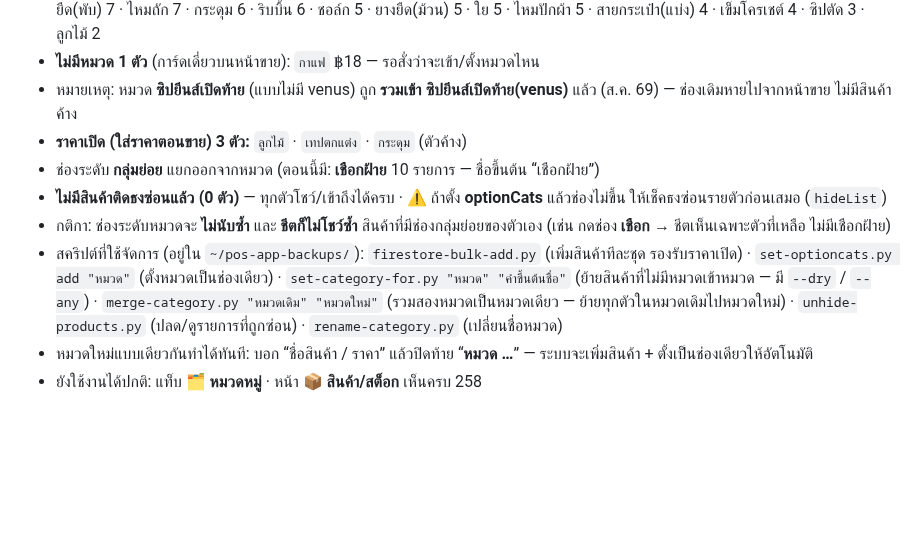
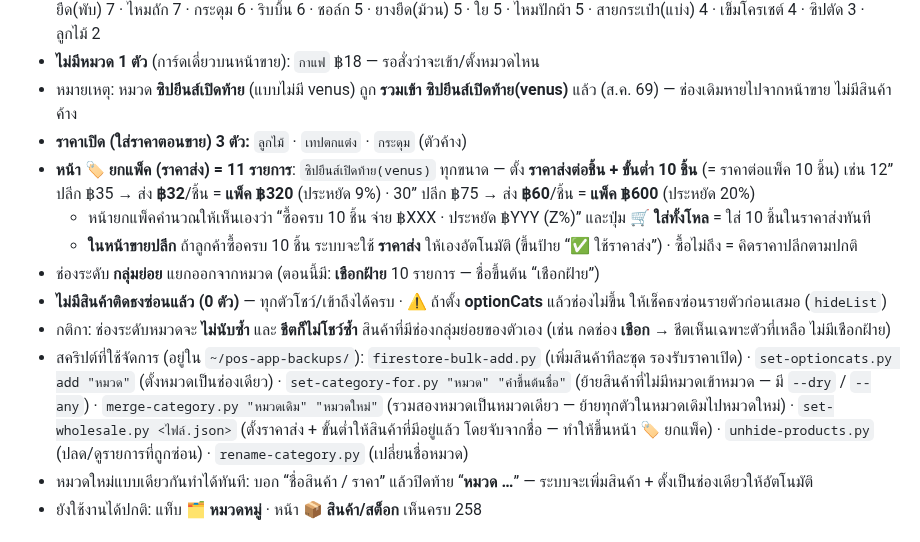
Before and after one commit to pimpichayapk-crypto/pos-app, a Markdown page: คู่มือใช้งาน.md, the part around the change. GitHub-like rendering; blank space fills up the shorter version.

Commit message:
docs: ตั้งราคาส่ง ซิปยีนส์เปิดท้าย(venus) 11 รายการ ขึ้นหน้า ยกแพ็ค (ส่ง/ชิ้น + ขั้นต่ำ 10 = ราคาแพ็ค) + สคริปต์ set-wholesale.py

```diff
--- a/คู่มือใช้งาน.md
+++ b/คู่มือใช้งาน.md
@@ -176,10 +176,13 @@
 - **ไม่มีหมวด 1 ตัว** (การ์ดเดี่ยวบนหน้าขาย): `กาแฟ` ฿18 — รอสั่งว่าจะเข้า/ตั้งหมวดไหน
 - หมายเหตุ: หมวด **ซิปยีนส์เปิดท้าย** (แบบไม่มี venus) ถูก **รวมเข้า ซิปยีนส์เปิดท้าย(venus)** แล้ว (ส.ค. 69) — ช่องเดิมหายไปจากหน้าขาย ไม่มีสินค้าค้าง
 - **ราคาเปิด (ใส่ราคาตอนขาย) 3 ตัว:** `ลูกไม้` · `เทปตกแต่ง` · `กระดุม` (ตัวค้าง)
+- **หน้า 🏷️ ยกแพ็ค (ราคาส่ง) = 11 รายการ**: `ซิปยีนส์เปิดท้าย(venus)` ทุกขนาด — ตั้ง **ราคาส่งต่อชิ้น + ขั้นต่ำ 10 ชิ้น** (= ราคาต่อแพ็ค 10 ชิ้น) เช่น 12” ปลีก ฿35 → ส่ง **฿32**/ชิ้น = **แพ็ค ฿320** (ประหยัด 9%) · 30” ปลีก ฿75 → ส่ง **฿60**/ชิ้น = **แพ็ค ฿600** (ประหยัด 20%)
+  - หน้ายกแพ็คคำนวณให้เห็นเองว่า “ซื้อครบ 10 ชิ้น จ่าย ฿XXX · ประหยัด ฿YYY (Z%)” และปุ่ม **🛒 ใส่ทั้งโหล** = ใส่ 10 ชิ้นในราคาส่งทันที
+  - **ในหน้าขายปลีก** ถ้าลูกค้าซื้อครบ 10 ชิ้น ระบบจะใช้ **ราคาส่ง** ให้เองอัตโนมัติ (ขึ้นป้าย “✅ ใช้ราคาส่ง”) · ซื้อไม่ถึง = คิดราคาปลีกตามปกติ
 - ช่องระดับ **กลุ่มย่อย** แยกออกจากหมวด (ตอนนี้มี: **เชือกฝ้าย** 10 รายการ — ชื่อขึ้นต้น “เชือกฝ้าย”)
 - **ไม่มีสินค้าติดธงซ่อนแล้ว (0 ตัว)** — ทุกตัวโชว์/เข้าถึงได้ครบ · ⚠️ ถ้าตั้ง **optionCats** แล้วช่องไม่ขึ้น ให้เช็คธงซ่อนรายตัวก่อนเสมอ (`hideList`)
 - กติกา: ช่องระดับหมวดจะ **ไม่นับซ้ำ** และ **ชีตก็ไม่โชว์ซ้ำ** สินค้าที่มีช่องกลุ่มย่อยของตัวเอง (เช่น กดช่อง **เชือก** → ชีตเห็นเฉพาะตัวที่เหลือ ไม่มีเชือกฝ้าย)
-- สคริปต์ที่ใช้จัดการ (อยู่ใน `~/pos-app-backups/`): `firestore-bulk-add.py` (เพิ่มสินค้าทีละชุด รองรับราคาเปิด) · `set-optioncats.py add "หมวด"` (ตั้งหมวดเป็นช่องเดียว) · `set-category-for.py "หมวด" "คำขึ้นต้นชื่อ"` (ย้ายสินค้าที่ไม่มีหมวดเข้าหมวด — มี `--dry` / `--any`) · `merge-category.py "หมวดเดิม" "หมวดใหม่"` (รวมสองหมวดเป็นหมวดเดียว — ย้ายทุกตัวในหมวดเดิมไปหมวดใหม่) · `unhide-products.py` (ปลด/ดูรายการที่ถูกซ่อน) · `rename-category.py` (เปลี่ยนชื่อหมวด)
+- สคริปต์ที่ใช้จัดการ (อยู่ใน `~/pos-app-backups/`): `firestore-bulk-add.py` (เพิ่มสินค้าทีละชุด รองรับราคาเปิด) · `set-optioncats.py add "หมวด"` (ตั้งหมวดเป็นช่องเดียว) · `set-category-for.py "หมวด" "คำขึ้นต้นชื่อ"` (ย้ายสินค้าที่ไม่มีหมวดเข้าหมวด — มี `--dry` / `--any`) · `merge-category.py "หมวดเดิม" "หมวดใหม่"` (รวมสองหมวดเป็นหมวดเดียว — ย้ายทุกตัวในหมวดเดิมไปหมวดใหม่) · `set-wholesale.py <ไฟล์.json>` (ตั้งราคาส่ง + ขั้นต่ำให้สินค้าที่มีอยู่แล้ว โดยจับจากชื่อ — ทำให้ขึ้นหน้า 🏷️ ยกแพ็ค) · `unhide-products.py` (ปลด/ดูรายการที่ถูกซ่อน) · `rename-category.py` (เปลี่ยนชื่อหมวด)
 - หมวดใหม่แบบเดียวกันทำได้ทันที: บอก “ชื่อสินค้า / ราคา” แล้วปิดท้าย “**หมวด …**” — ระบบจะเพิ่มสินค้า + ตั้งเป็นช่องเดียวให้อัตโนมัติ
 - ยังใช้งานได้ปกติ: แท็บ **🗂️ หมวดหมู่** · หน้า 📦 **สินค้า/สต็อก** เห็นครบ 258
 
```
